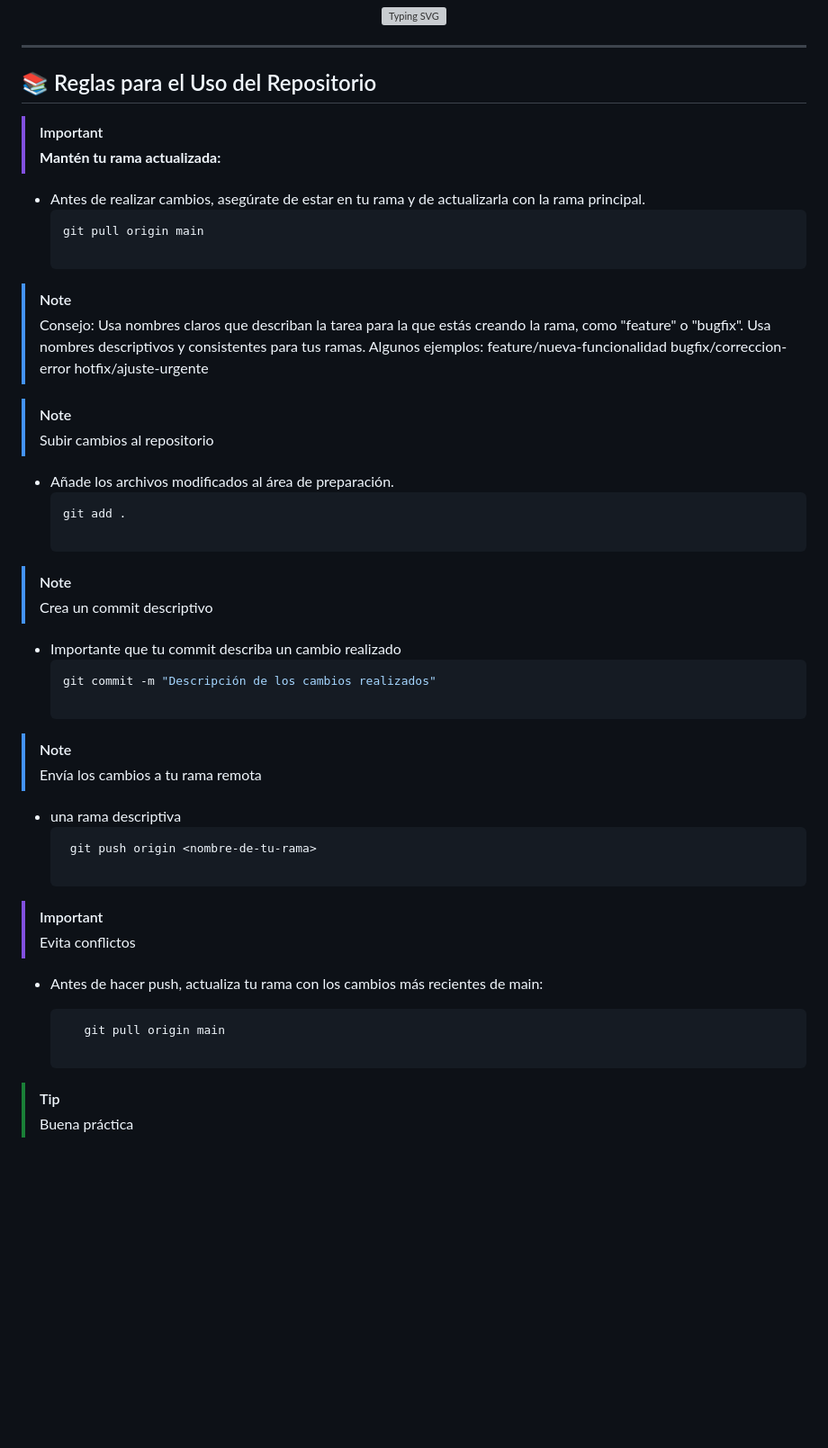
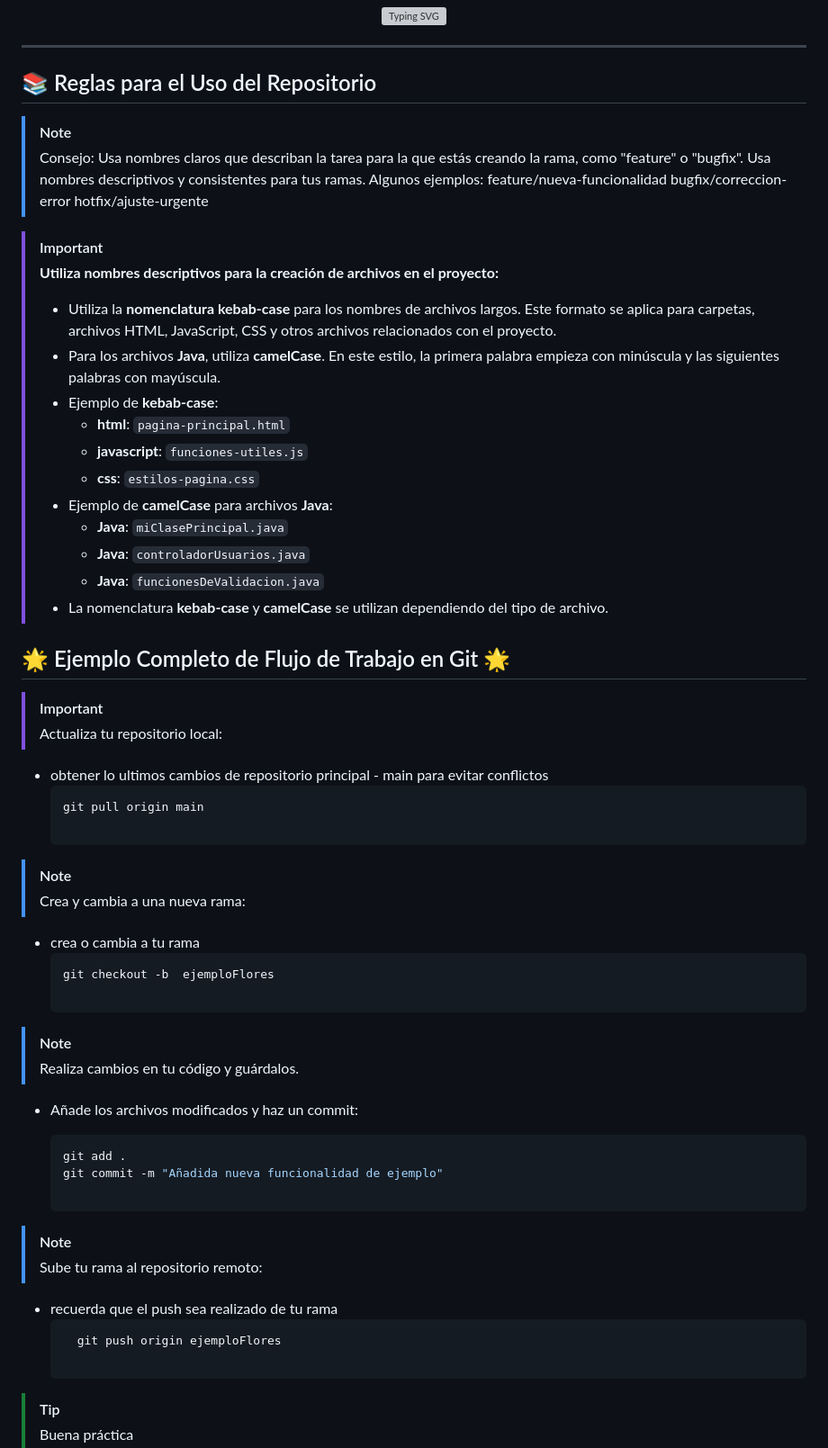
Before and after one commit to Corvussel/AppWeb-Laundry-SpringBoot, a Markdown page: README.md, the part around the change printed below. Shown: that part at 90% size. Rendered like a GitHub page; blank space fills up the shorter version; grey boxes are pictures that could not be loaded.

````diff
--- a/README.md
+++ b/README.md
@@ -39,12 +39,6 @@
 
 ## 📚 Reglas para el Uso del Repositorio
 
-> [!IMPORTANT]
->  **Mantén tu rama actualizada:**
-   - Antes de realizar cambios, asegúrate de estar en tu rama y de actualizarla con la rama principal.
-     ```bash
-     git pull origin main
-
 > [!NOTE]
 > Consejo: Usa nombres claros que describan la tarea para la que estás creando la rama, como "feature" o "bugfix".
    Usa nombres descriptivos y consistentes para tus ramas. Algunos ejemplos:
@@ -52,30 +46,51 @@
    bugfix/correccion-error
    hotfix/ajuste-urgente
 
+ > [!IMPORTANT]
+> **Utiliza nombres descriptivos para la creación de archivos en el proyecto:**
+> - Utiliza la **nomenclatura kebab-case** para los nombres de archivos largos. Este formato se aplica para carpetas, archivos HTML, JavaScript, CSS y otros archivos relacionados con el proyecto.
+> - Para los archivos **Java**, utiliza **camelCase**. En este estilo, la primera palabra empieza con minúscula y las siguientes palabras con mayúscula.
+> - Ejemplo de **kebab-case**:
+>    - **html**: `pagina-principal.html`
+>    - **javascript**: `funciones-utiles.js`
+>    - **css**: `estilos-pagina.css`
+> - Ejemplo de **camelCase** para archivos **Java**:
+>    - **Java**: `miClasePrincipal.java`
+>    - **Java**: `controladorUsuarios.java`
+>    - **Java**: `funcionesDeValidacion.java`
+> - La nomenclatura **kebab-case** y **camelCase** se utilizan dependiendo del tipo de archivo.
+
+
+
+
+<h2 style="color: #FF6347; text-align: center; font-size: 2em;">🌟 Ejemplo Completo de Flujo de Trabajo en Git 🌟</h2>
+
+
+> [!IMPORTANT]
+>  Actualiza tu repositorio local:
+-  obtener lo ultimos cambios de repositorio principal - main para evitar conflictos
+     ```bash
+     git pull origin main
+
 > [!NOTE]
-> Subir cambios al repositorio
-  - Añade los archivos modificados al área de preparación.
+> Crea y cambia a una nueva rama:
+- crea o cambia a tu rama
+    ```bash
+    git checkout -b  ejemploFlores
+
+> [!NOTE]
+> Realiza cambios en tu código y guárdalos.
+- Añade los archivos modificados y haz un commit:
+
     ```bash
     git add .
+    git commit -m "Añadida nueva funcionalidad de ejemplo"
 
 > [!NOTE]
-> Crea un commit descriptivo
- - Importante que tu commit describa un cambio realizado
+>  Sube tu rama al repositorio remoto:
+-  recuerda que el push sea realizado de tu rama
     ```bash
-    git commit -m "Descripción de los cambios realizados"
-
-> [!NOTE]
-> Envía los cambios a tu rama remota
-- una rama descriptiva
-    ```bash
-     git push origin <nombre-de-tu-rama>
-
-> [!IMPORTANT]
-> Evita conflictos
--  Antes de hacer push, actualiza tu rama con los cambios más recientes de main:
-
-     ```bash
-        git pull origin main
+      git push origin ejemploFlores
 
 > [!TIP]
 > Buena práctica
````
Also changed, not shown: other parts of README.md (+0 -30 lines).
